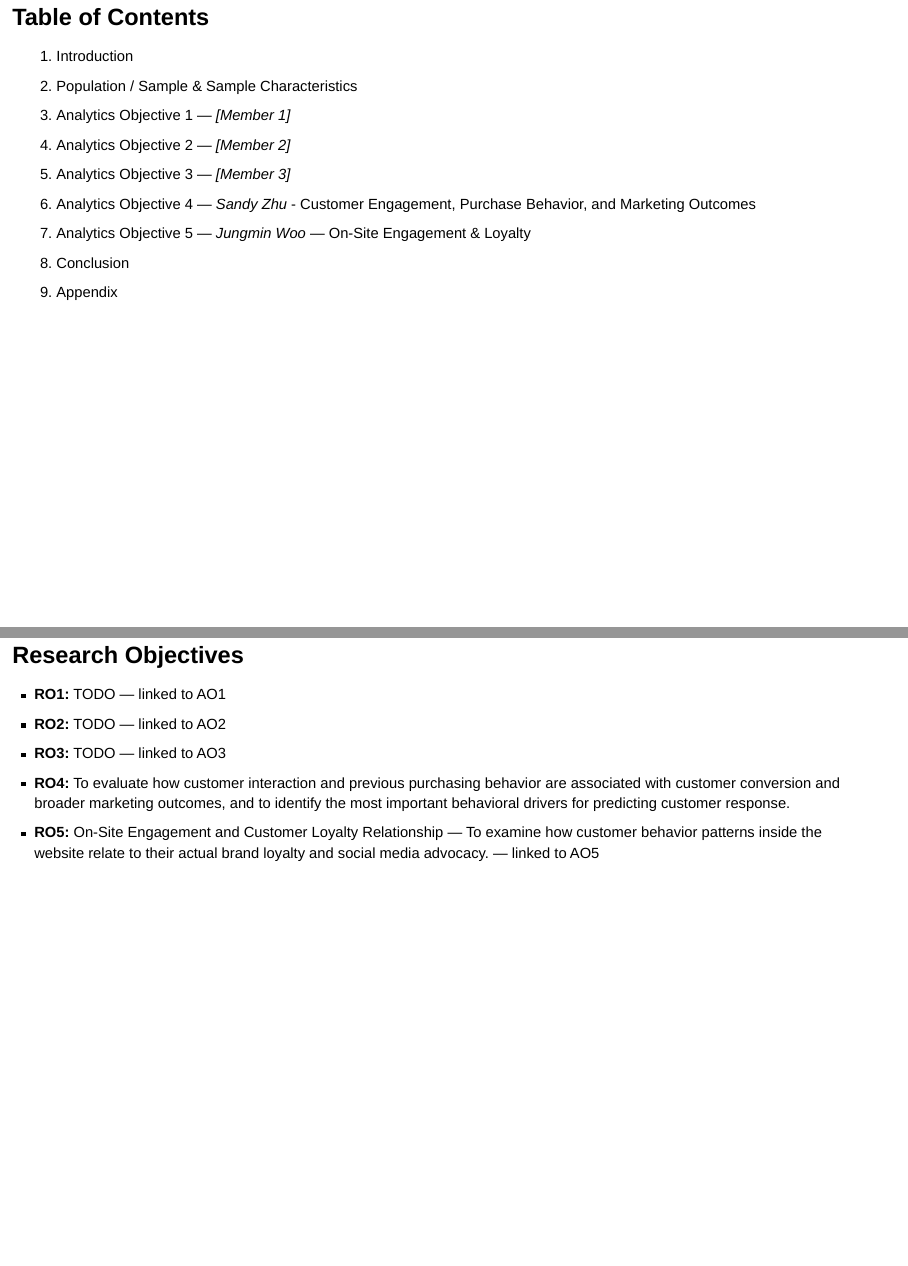
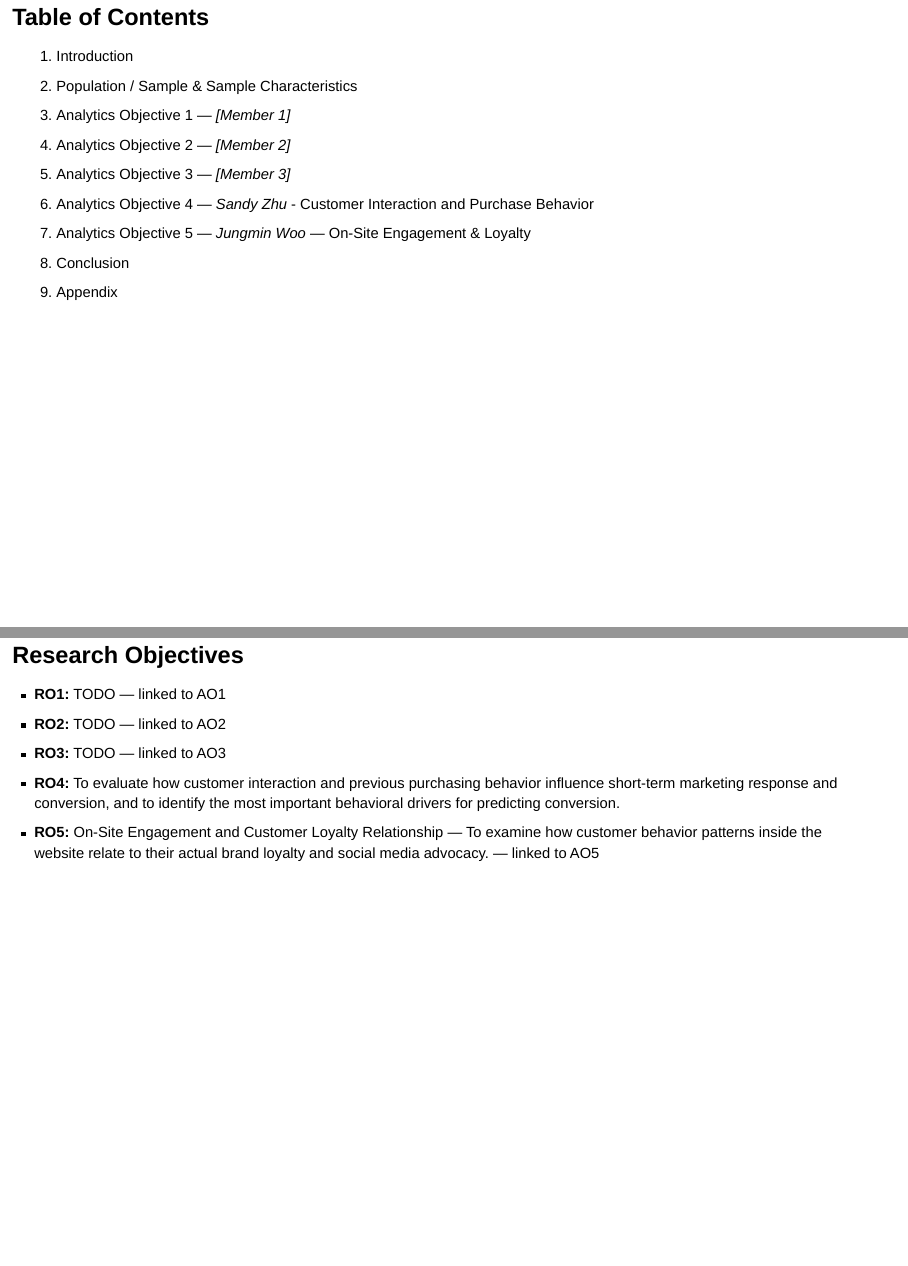
Before and after one commit to gracesen/IBM6540-Group3, a Quarto document (final_report_presentation_2.qmd): pages 4 and 7 of 61, joined at a grey line. Rendered offline with R 4.5, knitr and Pandoc in place of Quarto, with nearby package versions; drawn as Slidy slides in place of the format the file asks for; some code elsewhere in the file could not run offline.

Commit message:
Update final_report_presentation_2.qmd

```diff
--- a/final_report_presentation_2.qmd
+++ b/final_report_presentation_2.qmd
@@ -44,7 +44,7 @@ execute:
 3. Analytics Objective 1 — *[Member 1]*
 4. Analytics Objective 2 — *[Member 2]*
 5. Analytics Objective 3 — *[Member 3]*
-6. Analytics Objective 4 — *Sandy Zhu* - Customer Engagement, Purchase Behavior, and Marketing Outcomes
+6. Analytics Objective 4 — *Sandy Zhu* - Customer Interaction and Purchase Behavior
 7. Analytics Objective 5 — *Jungmin Woo* — On-Site Engagement & Loyalty
 8. Conclusion
 9. Appendix
@@ -68,7 +68,7 @@ execute:
 - **RO1:** TODO — linked to AO1
 - **RO2:** TODO — linked to AO2
 - **RO3:** TODO — linked to AO3
-- **RO4:** To evaluate how customer interaction and previous purchasing behavior are associated with customer conversion and broader marketing outcomes, and to identify the most important behavioral drivers for predicting customer response.
+- **RO4:** To evaluate how customer interaction and previous purchasing behavior influence short-term marketing response and conversion, and to identify the most important behavioral drivers for predicting conversion.
 - **RO5:** On-Site Engagement and Customer Loyalty Relationship — To examine how customer behavior patterns inside the website relate to their actual brand loyalty and social media advocacy. — linked to AO5
 :::
 
```
